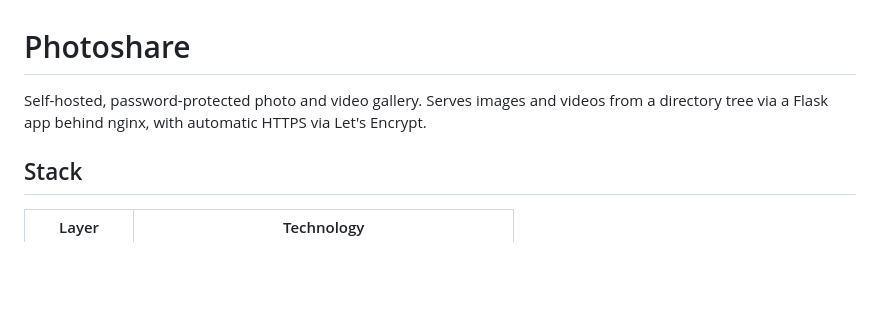
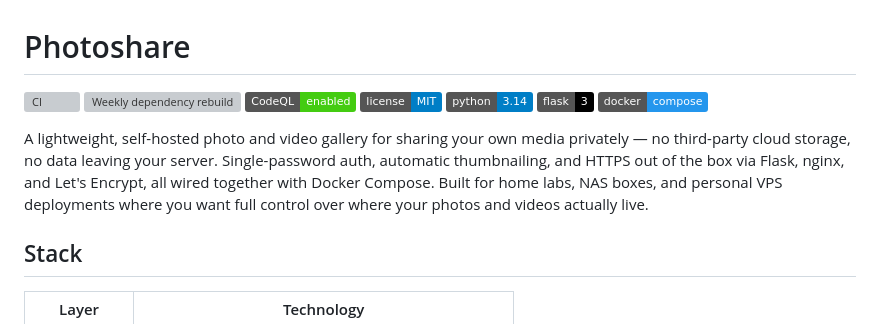
Before and after one commit to jkeychan/Photoshare, a Markdown page: README.md, the part around the change. GitHub-like rendering; badges without logos; blank space fills up the shorter version; grey boxes are pictures that could not be loaded.

Commit message:
docs: add CI/status badges and expand README for discoverability

```diff
--- a/README.md
+++ b/README.md
@@ -1,6 +1,14 @@
 # Photoshare
 
-Self-hosted, password-protected photo and video gallery. Serves images and videos from a directory tree via a Flask app behind nginx, with automatic HTTPS via Let's Encrypt.
+[![CI](https://github.com/jkeychan/Photoshare/actions/workflows/ci.yml/badge.svg)](https://github.com/jkeychan/Photoshare/actions/workflows/ci.yml)
+[![Weekly dependency rebuild](https://github.com/jkeychan/Photoshare/actions/workflows/weekly-rebuild.yml/badge.svg)](https://github.com/jkeychan/Photoshare/actions/workflows/weekly-rebuild.yml)
+[![CodeQL](https://img.shields.io/badge/CodeQL-enabled-brightgreen)](https://github.com/jkeychan/Photoshare/security/code-scanning)
+![License](https://img.shields.io/badge/license-MIT-blue)
+![Python](https://img.shields.io/badge/python-3.14-blue)
+![Flask](https://img.shields.io/badge/flask-3-black)
+![Docker Compose](https://img.shields.io/badge/docker-compose-2496ED)
+
+A lightweight, self-hosted photo and video gallery for sharing your own media privately — no third-party cloud storage, no data leaving your server. Single-password auth, automatic thumbnailing, and HTTPS out of the box via Flask, nginx, and Let's Encrypt, all wired together with Docker Compose. Built for home labs, NAS boxes, and personal VPS deployments where you want full control over where your photos and videos actually live.
 
 ## Stack
 
```
